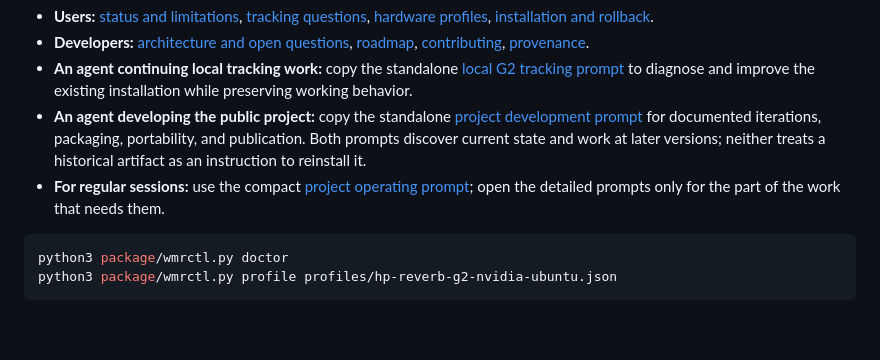
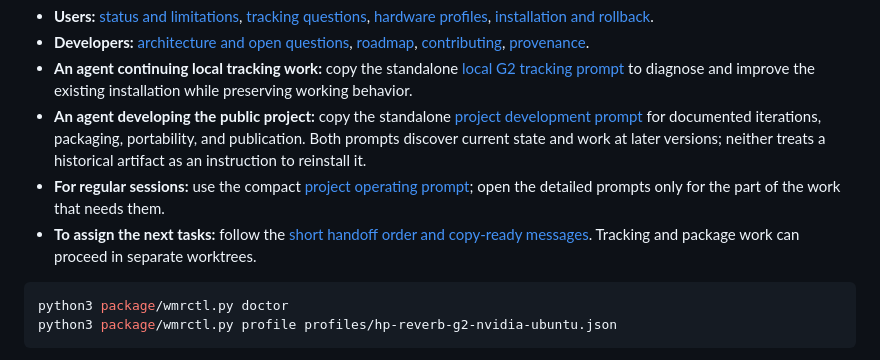
Before and after one commit to SKIPaBOLT-wtf/WMR-Linux, a Markdown page: README.md, the part around the change. GitHub-like rendering; blank space fills up the shorter version.

Commit message:
Link agent handoff from README

````diff
--- a/README.md
+++ b/README.md
@@ -13,6 +13,7 @@ HP Reverb G2 uses cameras and inertial sensors; it does not require Lighthouse b
 - **An agent continuing local tracking work:** copy the standalone [local G2 tracking prompt](prompts/LOCAL-TRACKING.md) to diagnose and improve the existing installation while preserving working behavior.
 - **An agent developing the public project:** copy the standalone [project development prompt](prompts/CONTINUE.md) for documented iterations, packaging, portability, and publication. Both prompts discover current state and work at later versions; neither treats a historical artifact as an instruction to reinstall it.
 - **For regular sessions:** use the compact [project operating prompt](prompts/OPERATING-RULES.md); open the detailed prompts only for the part of the work that needs them.
+- **To assign the next tasks:** follow the [short handoff order and copy-ready messages](prompts/WORKFLOW.md). Tracking and package work can proceed in separate worktrees.
 
 ```bash
 python3 package/wmrctl.py doctor
````
